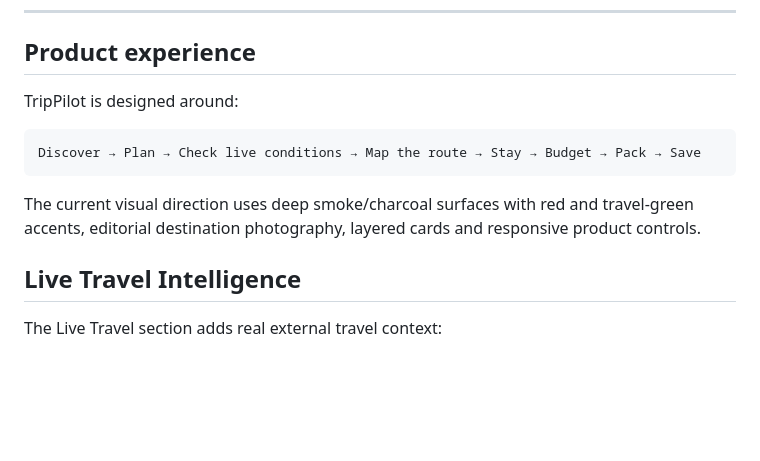
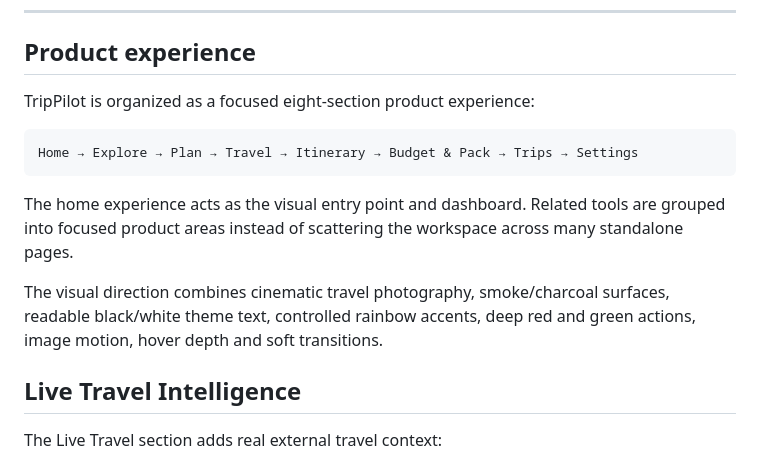
Before and after one commit to mahitech580/TripPilot-Travel-Planner, a Markdown page: README.md, the part around the change. GitHub-like rendering; blank space fills up the shorter version.

Commit message:
docs: document eight-section product structure

````diff
--- a/README.md
+++ b/README.md
@@ -10,13 +10,15 @@ It combines destination discovery, trip planning, route visualization, live weat
 
 ## Product experience
 
-TripPilot is designed around:
+TripPilot is organized as a focused eight-section product experience:
 
-~~~text
-Discover → Plan → Check live conditions → Map the route → Stay → Budget → Pack → Save
-~~~
+```text
+Home → Explore → Plan → Travel → Itinerary → Budget & Pack → Trips → Settings
+```
 
-The current visual direction uses deep smoke/charcoal surfaces with red and travel-green accents, editorial destination photography, layered cards and responsive product controls.
+The home experience acts as the visual entry point and dashboard. Related tools are grouped into focused product areas instead of scattering the workspace across many standalone pages.
+
+The visual direction combines cinematic travel photography, smoke/charcoal surfaces, readable black/white theme text, controlled rainbow accents, deep red and green actions, image motion, hover depth and soft transitions.
 
 ## Live Travel Intelligence
 
````
